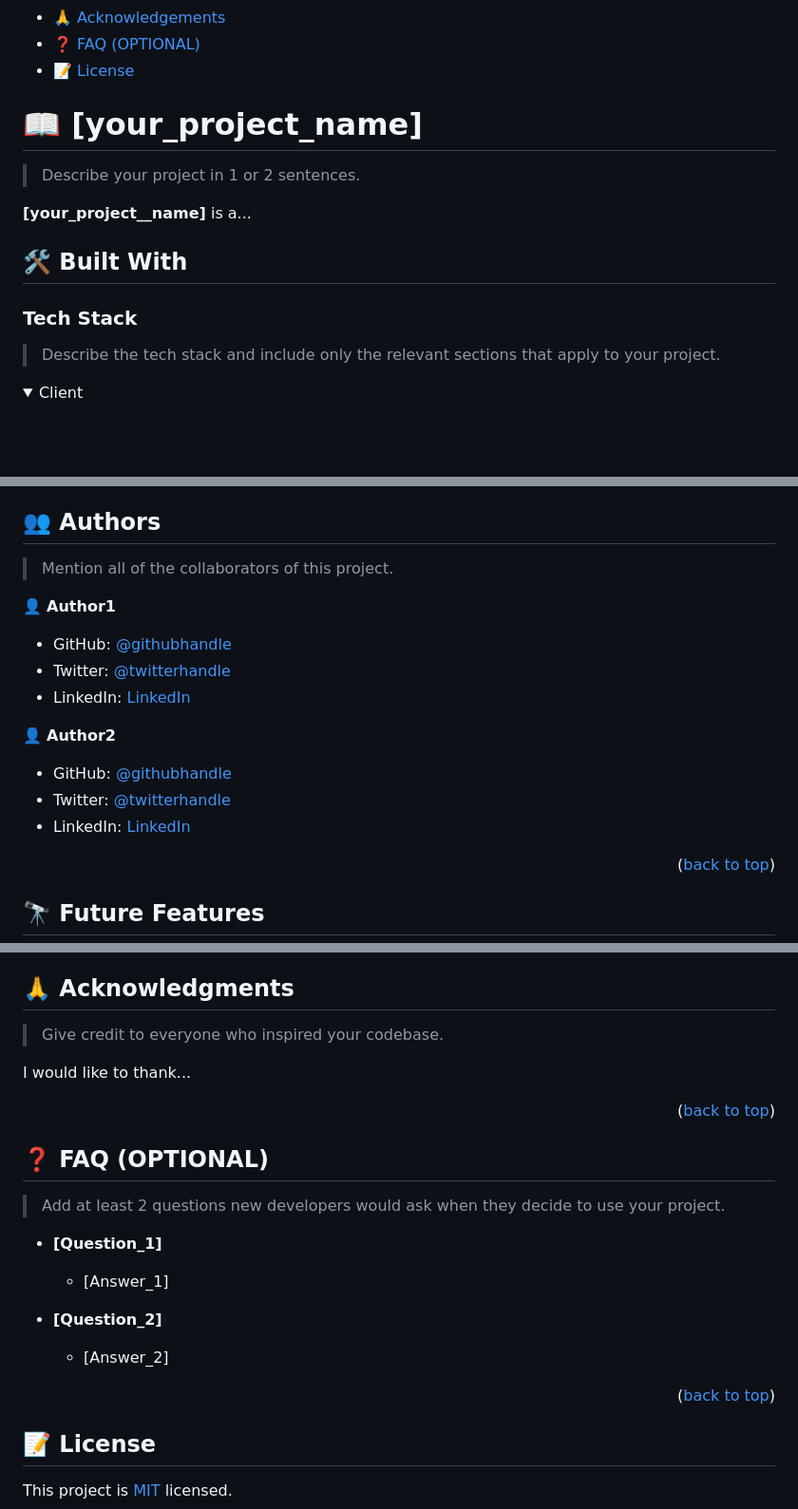
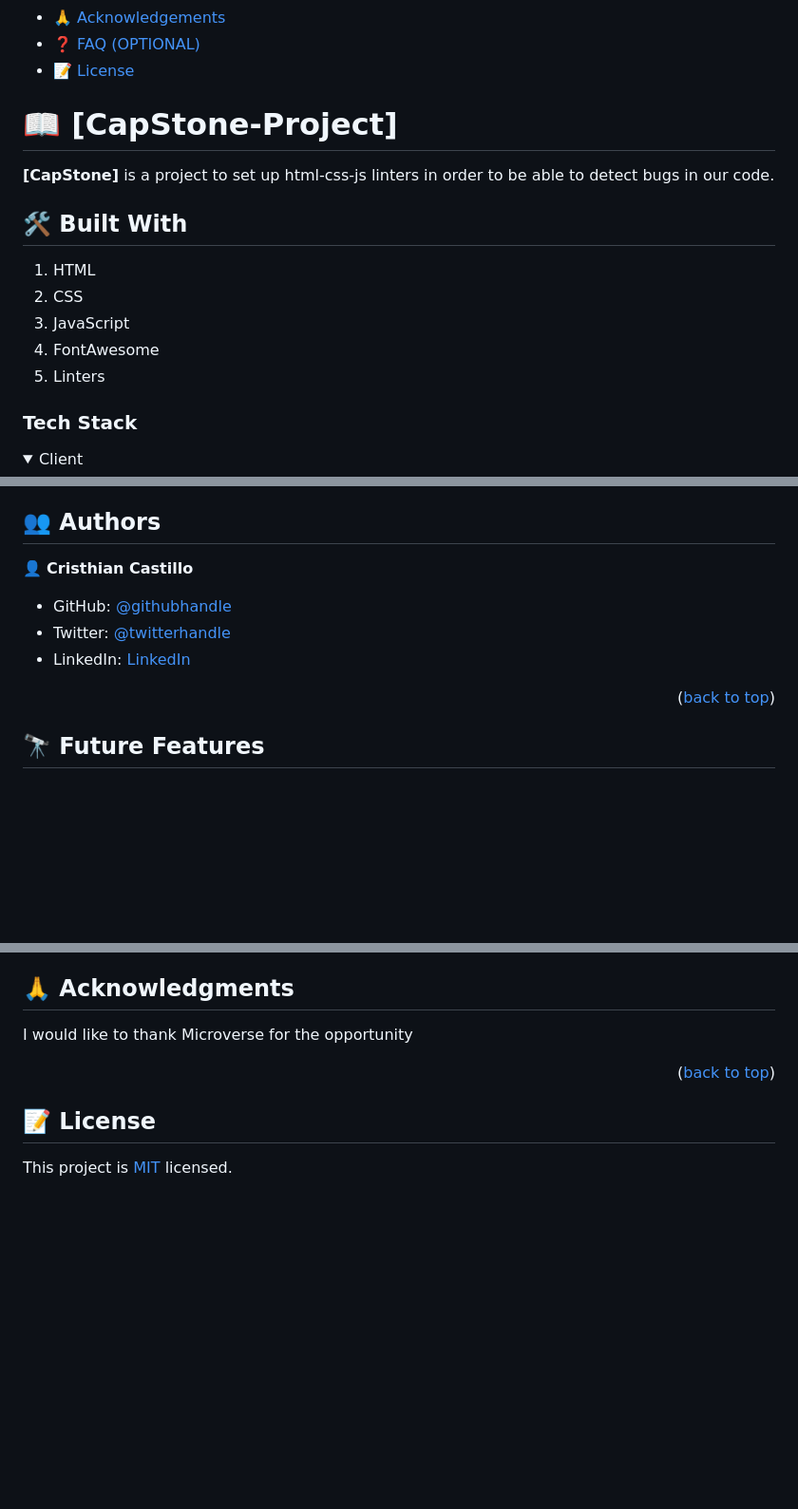
Before and after one commit to Kal2403/capstone-project, a Markdown page: README.md, 3 parts joined by grey strips. Shown: that part at 95% size. Drawn GitHub-style; folded sections open; blank space fills up the shorter version.

```diff
--- a/README.md
+++ b/README.md
@@ -58,19 +22,19 @@ After you're finished please remove all the comments and instructions!
 - [❓ FAQ (OPTIONAL)](#faq)
 - [📝 License](#license)
 
-<!-- PROJECT DESCRIPTION -->
+# 📖 [CapStone-Project] <a name="about-project"></a>
 
-# 📖 [your_project_name] <a name="about-project"></a>
-
-> Describe your project in 1 or 2 sentences.
-
-**[your_project__name]** is a...
+**[CapStone]** is a project to set up html-css-js linters in order to be able to detect bugs in our code.
 
 ## 🛠 Built With <a name="built-with"></a>
 
+1. HTML
+2. CSS
+3. JavaScript
+4. FontAwesome
+5. Linters
+
 ### Tech Stack <a name="tech-stack"></a>
-
-> Describe the tech stack and include only the relevant sections that apply to your project.
 
 <details>
   <summary>Client</summary>
@@ -204,18 +118,10 @@ Example:
 ## 👥 Authors <a name="authors"></a>
 
-> Mention all of the collaborators of this project.
+👤 **Cristhian Castillo**
 
-👤 **Author1**
-
-- GitHub: [@githubhandle](https://github.com/githubhandle)
-- Twitter: [@twitterhandle](https://twitter.com/twitterhandle)
-- LinkedIn: [LinkedIn](https://linkedin.com/in/linkedinhandle)
-
-👤 **Author2**
-
-- GitHub: [@githubhandle](https://github.com/githubhandle)
-- Twitter: [@twitterhandle](https://twitter.com/twitterhandle)
-- LinkedIn: [LinkedIn](https://linkedin.com/in/linkedinhandle)
+- GitHub: [@githubhandle](https://github.com/Kal2403)
+- Twitter: [@twitterhandle](https://twitter.com/Kal24031992)
+- LinkedIn: [LinkedIn](https://www.linkedin.com/in/cristhian-castillo-41136322a/)
 
 <p align="right">(<a href="#readme-top">back to top</a>)</p>
 
@@ -256,28 +153,8 @@ If you like this project...
 ## 🙏 Acknowledgments <a name="acknowledgements"></a>
 
-> Give credit to everyone who inspired your codebase.
-
-I would like to thank...
+I would like to thank Microverse for the opportunity
 
 <p align="right">(<a href="#readme-top">back to top</a>)</p>
-
-<!-- FAQ (optional) -->
-
-## ❓ FAQ (OPTIONAL) <a name="faq"></a>
-
-> Add at least 2 questions new developers would ask when they decide to use your project.
-
-- **[Question_1]**
-
-  - [Answer_1]
-
-- **[Question_2]**
-
-  - [Answer_2]
-
-<p align="right">(<a href="#readme-top">back to top</a>)</p>
-
-<!-- LICENSE -->
 
 ## 📝 License <a name="license"></a>
 
```
Also changed, not shown: other parts of README.md (+36 -131 lines).
